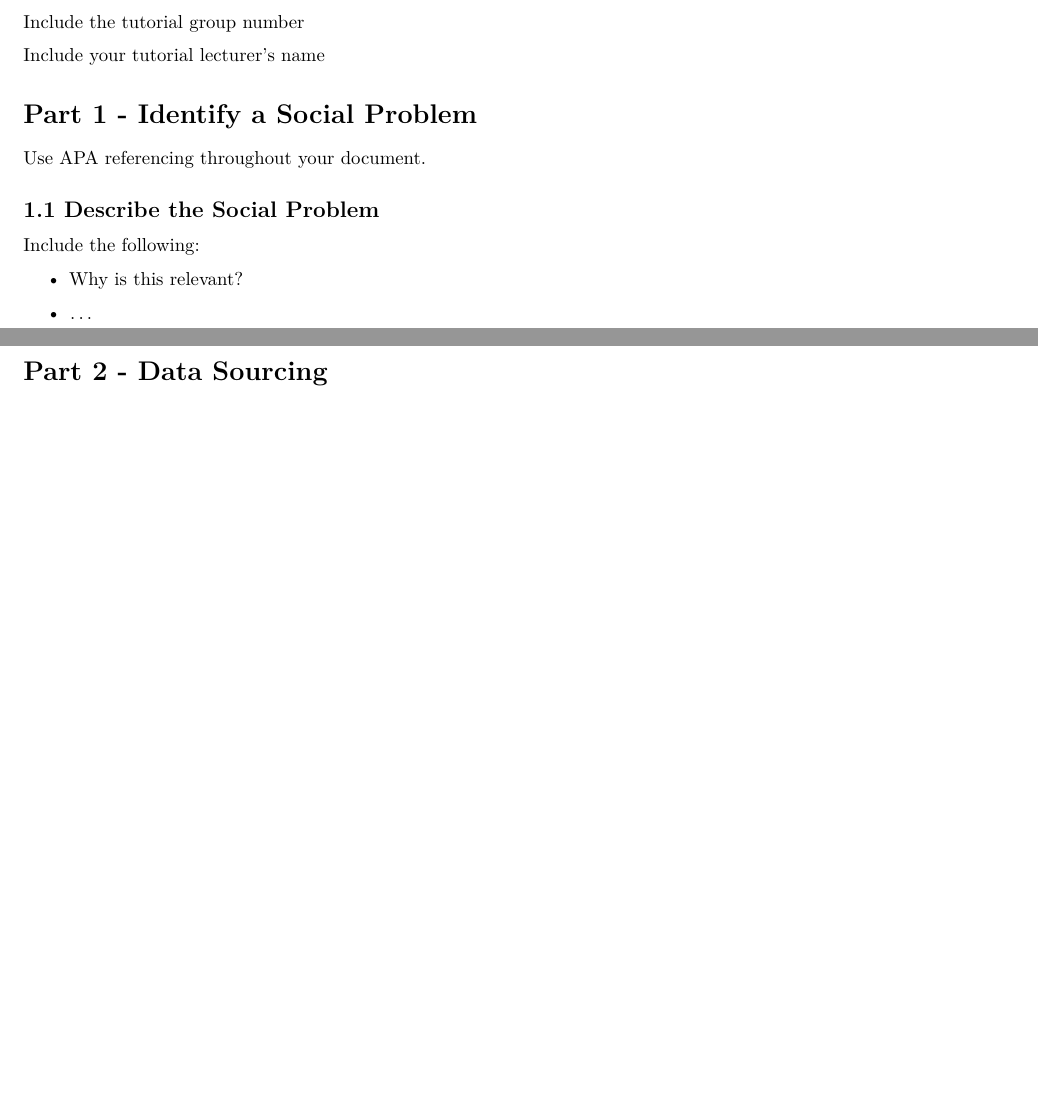
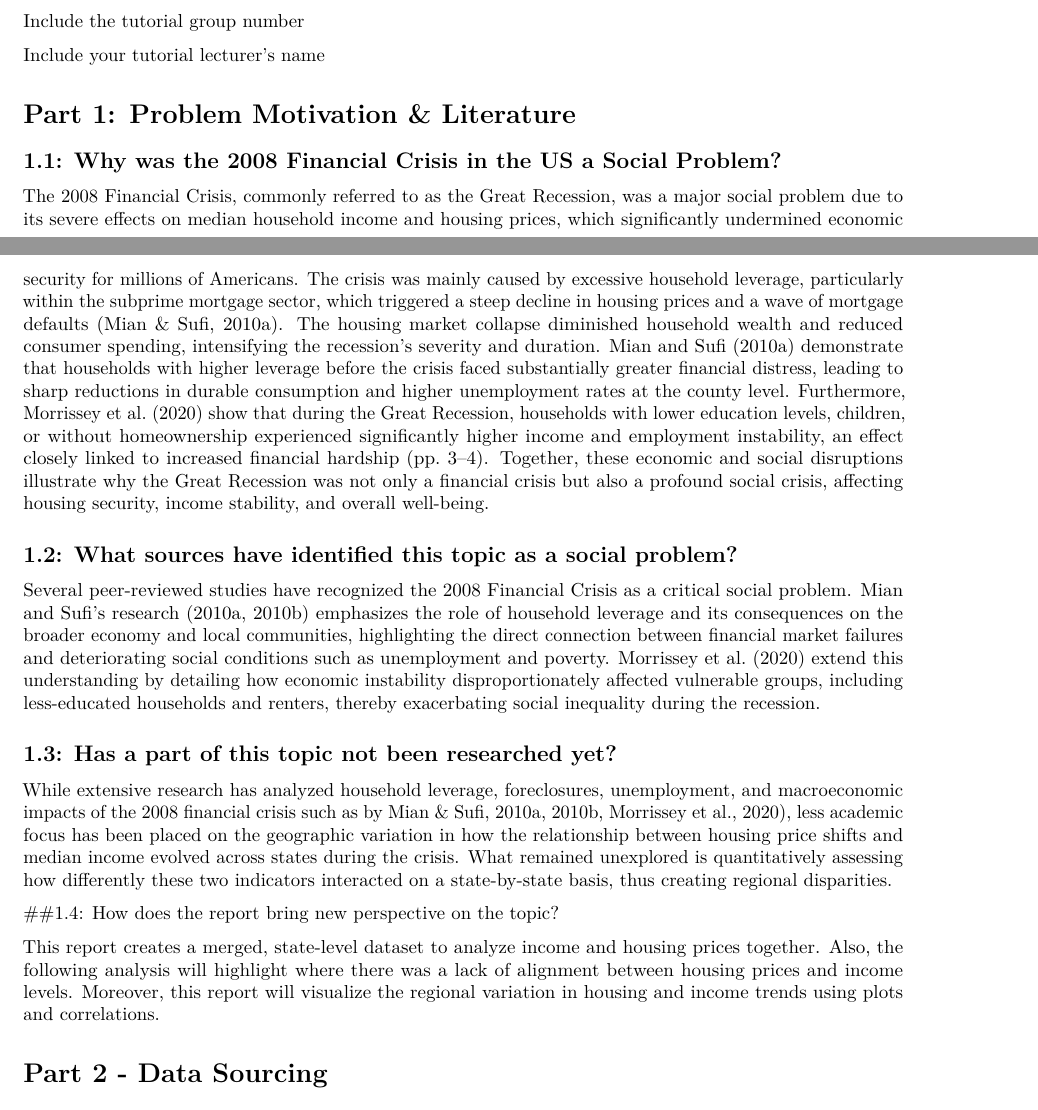
Before and after one commit to Marine444/Group-3-programming, an R Markdown document (Template_Assignment.Rmd): two parts of pages 1 and 2 of 3 before the commit and two parts of pages 1 and 2 of 4 after it, joined at a grey line, cut so that both start at the same text, the shorter picture padded with empty space. Rendered offline with R 4.5, knitr and Pandoc, then LaTeX, with nearby package versions.

Commit message:
chap 1
i added the text for step 1 and organized it in readable parts

```diff
--- a/Template_Assignment.Rmd
+++ b/Template_Assignment.Rmd
@@ -24,17 +30,23 @@ Include the tutorial group number
 
 Include your tutorial lecturer's name
 
-# Part 1 - Identify a Social Problem
+# Part 1: Problem Motivation & Literature
 
-Use APA referencing throughout your document.
+## 1.1: Why was the 2008 Financial Crisis in the US a Social Problem?
 
-## 1.1 Describe the Social Problem
+The 2008 Financial Crisis, commonly referred to as the Great Recession, was a major social problem due to its severe effects on median household income and housing prices, which significantly undermined economic security for millions of Americans. The crisis was mainly caused by excessive household leverage, particularly within the subprime mortgage sector, which triggered a steep decline in housing prices and a wave of mortgage defaults (Mian & Sufi, 2010a). The housing market collapse diminished household wealth and reduced consumer spending, intensifying the recession’s severity and duration.
+Mian and Sufi (2010a) demonstrate that households with higher leverage before the crisis faced substantially greater financial distress, leading to sharp reductions in durable consumption and higher unemployment rates at the county level. Furthermore, Morrissey et al. (2020) show that during the Great Recession, households with lower education levels, children, or without homeownership experienced significantly higher income and employment instability, an effect closely linked to increased financial hardship (pp. 3–4). Together, these economic and social disruptions illustrate why the Great Recession was not only a financial crisis but also a profound social crisis, affecting housing security, income stability, and overall well-being.
 
-Include the following:
+## 1.2: What sources have identified this topic as a social problem?
 
--   Why is this relevant?
+Several peer-reviewed studies have recognized the 2008 Financial Crisis as a critical social problem. Mian and Sufi’s research (2010a, 2010b) emphasizes the role of household leverage and its consequences on the broader economy and local communities, highlighting the direct connection between financial market failures and deteriorating social conditions such as unemployment and poverty. Morrissey et al. (2020) extend this understanding by detailing how economic instability disproportionately affected vulnerable groups, including less-educated households and renters, thereby exacerbating social inequality during the recession.
 
--   ...
+## 1.3: Has a part of this topic not been researched yet?
+While extensive research has analyzed household leverage, foreclosures, unemployment, and macroeconomic impacts of the 2008 financial crisis such as by Mian & Sufi, 2010a, 2010b, Morrissey et al., 2020), less academic focus has been placed on the geographic variation in how the relationship between housing price shifts and median income evolved across states during the crisis. What remained unexplored is quantitatively assessing how differently these two indicators interacted on a state-by-state basis, thus creating regional disparities.
+
+##1.4: How does the report bring new perspective on the topic?
+
+This report creates a merged, state-level dataset to analyze income and housing prices together. Also, the following analysis will highlight where there was a lack of alignment between housing prices and income levels. Moreover, this report will visualize the regional variation in housing and income trends using plots and correlations.
 
 # Part 2 - Data Sourcing
 
```
Also changed, not shown: Template_Assignment.Rmd (12 more changed lines).
